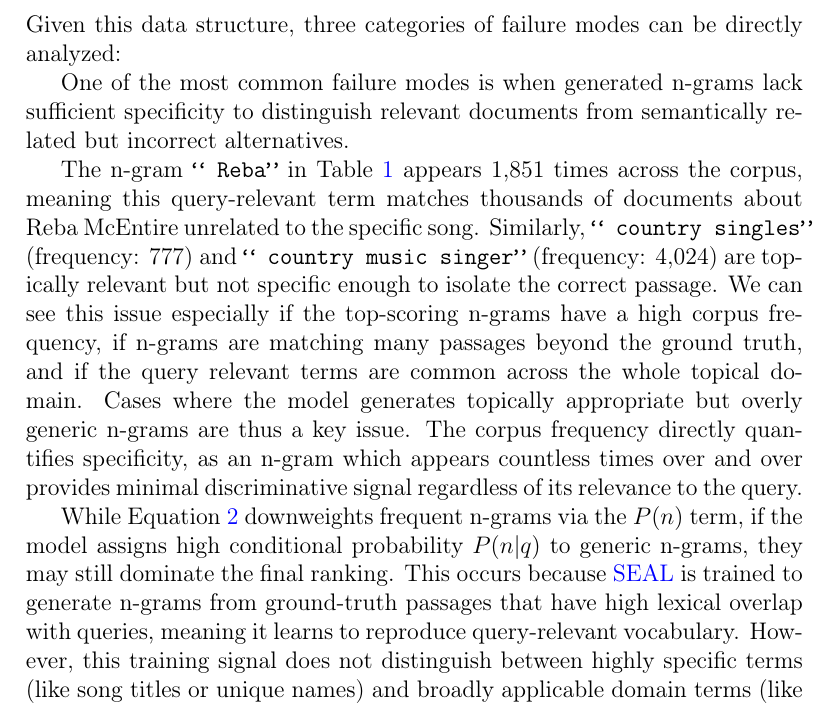
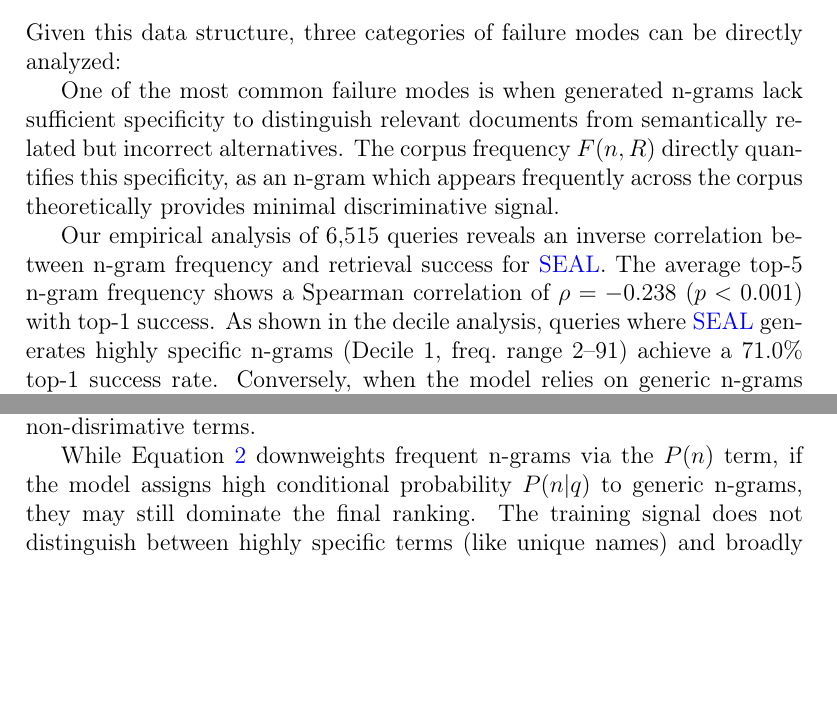
Before and after one commit to richietk/thesis, a LaTeX thesis (ThesisTemplateDPKM/struct.tex, which reads ThesisTemplateDPKM/main.tex): part of page 21 of 47 before the commit and two parts of page 21 of 47 after it, the two joined at a grey line, cut so that both start at the same text, the shorter picture padded with empty space. Compiled offline with pdfLaTeX.

Commit message:
added dociles and minder for high freq ngrams analysis

```diff
--- a/ThesisTemplateDPKM/main.tex
+++ b/ThesisTemplateDPKM/main.tex
@@ -348,11 +348,13 @@ The n-gram keys are most useful to understand \glsxtrshort{SEAL}'s retrieval dec
 
 Given this data structure, three categories of failure modes can be directly analyzed:
 
-One of the most common failure modes is when generated n-grams lack sufficient specificity to distinguish relevant documents from semantically related but incorrect alternatives.
+One of the most common failure modes is when generated n-grams lack sufficient specificity to distinguish relevant documents from semantically related but incorrect alternatives. The corpus frequency $F(n, R)$ directly quantifies this specificity, as an n-gram which appears frequently across the corpus theoretically provides minimal discriminative signal.
 
-The n-gram \texttt{`` Reba''} in Table~\ref{tab:ngram-example} appears 1,851 times across the corpus, meaning this query-relevant term matches thousands of documents about Reba McEntire unrelated to the specific song. Similarly, \texttt{`` country singles''} (frequency: 777) and \texttt{`` country music singer''} (frequency: 4,024) are topically relevant but not specific enough to isolate the correct passage. We can see this issue especially if the top-scoring n-grams have a high corpus frequency, if n-grams are matching many passages beyond the ground truth, and if the query relevant terms are common across the whole topical domain. Cases where the model generates topically appropriate but overly generic n-grams are thus a key issue. The corpus frequency directly quantifies specificity, as an n-gram which appears countless times over and over provides minimal discriminative signal regardless of its relevance to the query.
+Our empirical analysis of 6,515 queries reveals an inverse correlation between n-gram frequency and retrieval success for \glsxtrshort{SEAL}. The average top-5 n-gram frequency shows a Spearman correlation of $\rho = -0.238$ ($p < 0.001$) with top-1 success. As shown in the decile analysis, queries where \glsxtrshort{SEAL} generates highly specific n-grams (Decile 1, freq.\ range 2--91) achieve a 71.0\% top-1 success rate. Conversely, when the model relies on generic n-grams (Decile 10, freq.\ range 81k--719k), success drops to just 25.9\%.
 
-While Equation~\ref{eq:ngram-score} downweights frequent n-grams via the $P(n)$ term, if the model assigns high conditional probability $P(n|q)$ to generic n-grams, they may still dominate the final ranking. This occurs because \glsxtrshort{SEAL} is trained to generate n-grams from ground-truth passages that have high lexical overlap with queries, meaning it learns to reproduce query-relevant vocabulary. However, this training signal does not distinguish between highly specific terms (like song titles or unique names) and broadly applicable domain terms (like ``country music singer''). When a query clearly indicates a topical domain, such as country music, sports, or politics, the language model's pre-trained knowledge causes it to assign high conditional probability to domain-typical phrases, regardless of whether those phrases discriminate the specific answer passage from thousands of other passages in the same domain. For instance, a query about a specific Supreme Court case might generate ``Supreme Court'' with high $P(n|q)$, which, despite having corpus frequency over 10,000, still receives a non-trivial score because the model's confidence in its relevance partially overcomes the frequency penalty.
+A similar trend is observed in \glsxtrshort{MINDER}. Despite its use of synthetic identifiers (pseudo-queries) intended to provide more context, it remains sensitive to frequency bias with a negative correlation of $\rho = -0.290$ ($p < 0.001$). \glsxtrshort{MINDER} performs at a roughly similar rate as \glsxtrshort{SEAL} does, with 76.5\% success in D1 and 26.8\% in the tenth decile. This suggests that the inclusion of multiview identifiers and psuedoqueries does not reliably improve retrieval quality over non-disrimative terms. %TODO was it even expected to improve precision?
+
+While Equation~\ref{eq:ngram-score} downweights frequent n-grams via the $P(n)$ term, if the model assigns high conditional probability $P(n|q)$ to generic n-grams, they may still dominate the final ranking. The training signal does not distinguish between highly specific terms (like unique names) and broadly applicable domain terms (like ``country music singer'') and relatively specific but non-discriminative n-grams can get assigned a non-trivial score because the model's confidence in its relevance partially overcomes the frequency penalty. %TODO review again if its the models confidence or an algorithm which doesnt have "confidence"
 
 Likewise, if short n-grams such as unigrams and bigrams dominate the contribution (as shown in Section \ref{sec:failure-7}), this issue appears The model may prefer generating shorter sequences because shorter sequences have higher cumulative probability, as each token multiplication reduces probability, as well as because common single words have stronger learned associations in the pre-trained model. Inverse correlation between n-gram frequency and retrieval success could thus help us identify such cases.
 
```
